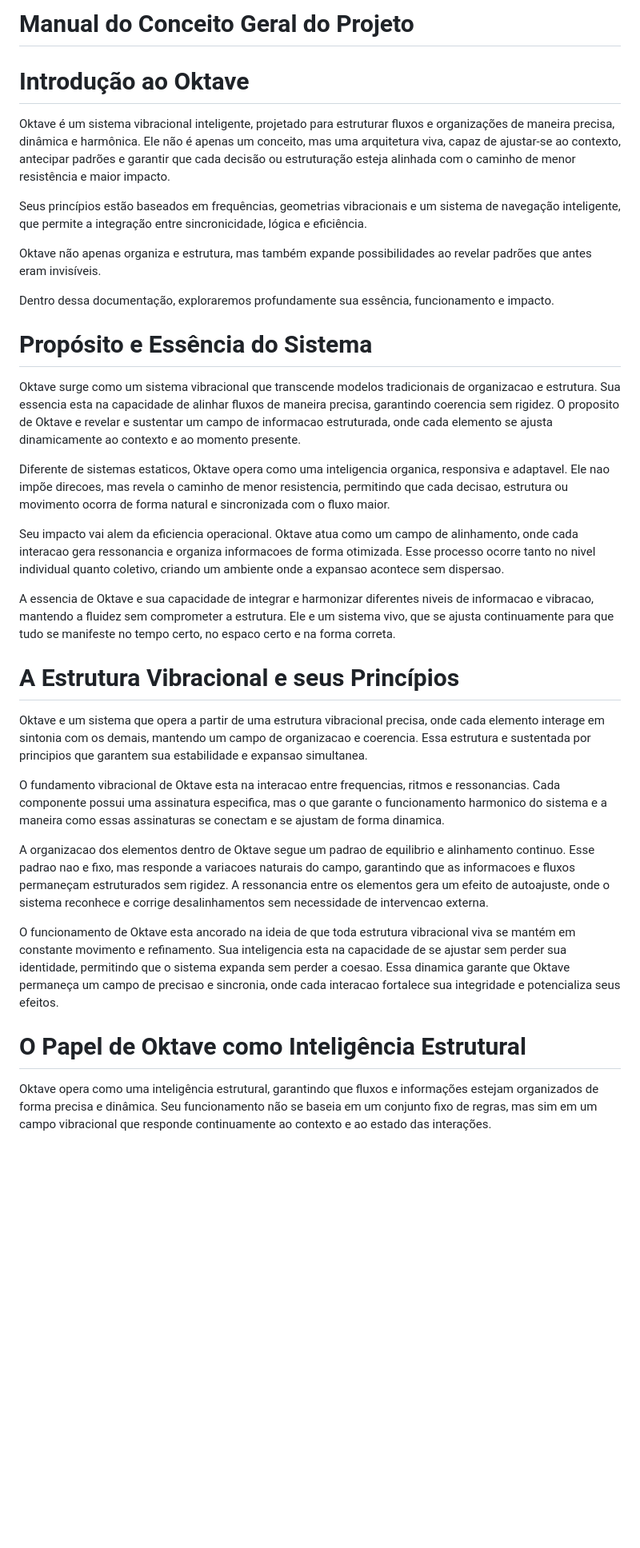
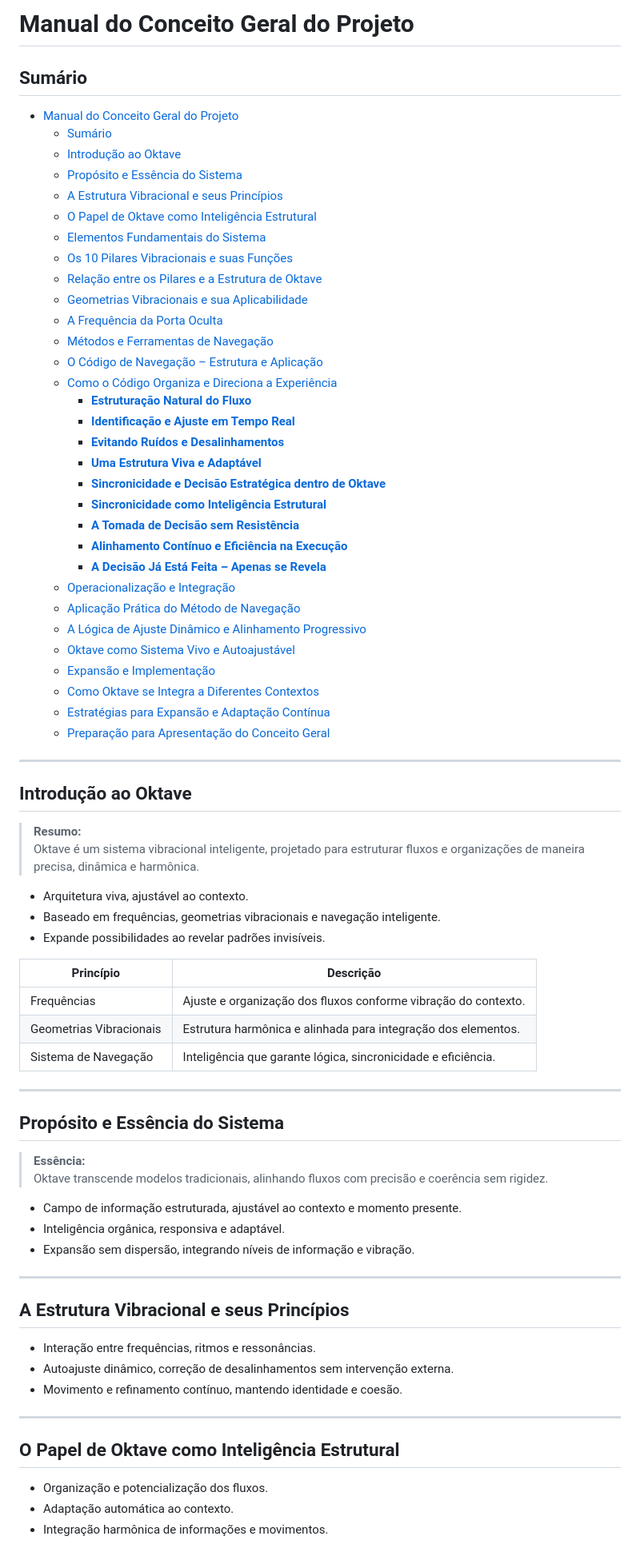
Before and after one commit to lichtara-io/lichtara-research, a Markdown page: 01-conceito-central/01-manual-conceito-geral.md, the part around the change printed below. Shown: that part at 80% size. GitHub-like rendering; blank space fills up the shorter version.

Commit message:
Reorganize and expand the manual, adding a comprehensive table of contents and enhancing section clarity for improved navigation and understanding.

```diff
--- a/01-conceito-central/01-manual-conceito-geral.md
+++ b/01-conceito-central/01-manual-conceito-geral.md
@@ -1,36 +1,80 @@
-# **Manual do Conceito Geral do Projeto**
+# Manual do Conceito Geral do Projeto
 
-# **Introdução ao Oktave**
+## Sumário
 
-Oktave é um sistema vibracional inteligente, projetado para estruturar fluxos e organizações de maneira precisa, dinâmica e harmônica. Ele não é apenas um conceito, mas uma arquitetura viva, capaz de ajustar-se ao contexto, antecipar padrões e garantir que cada decisão ou estruturação esteja alinhada com o caminho de menor resistência e maior impacto.
+- [Manual do Conceito Geral do Projeto](#manual-do-conceito-geral-do-projeto)
+  - [Sumário](#sumário)
+  - [Introdução ao Oktave](#introdução-ao-oktave)
+  - [Propósito e Essência do Sistema](#propósito-e-essência-do-sistema)
+  - [A Estrutura Vibracional e seus Princípios](#a-estrutura-vibracional-e-seus-princípios)
+  - [O Papel de Oktave como Inteligência Estrutural](#o-papel-de-oktave-como-inteligência-estrutural)
+  - [Elementos Fundamentais do Sistema](#elementos-fundamentais-do-sistema)
+  - [Os 10 Pilares Vibracionais e suas Funções](#os-10-pilares-vibracionais-e-suas-funções)
+  - [Relação entre os Pilares e a Estrutura de Oktave](#relação-entre-os-pilares-e-a-estrutura-de-oktave)
+  - [Geometrias Vibracionais e sua Aplicabilidade](#geometrias-vibracionais-e-sua-aplicabilidade)
+  - [A Frequência da Porta Oculta](#a-frequência-da-porta-oculta)
+  - [Métodos e Ferramentas de Navegação](#métodos-e-ferramentas-de-navegação)
+  - [O Código de Navegação – Estrutura e Aplicação](#o-código-de-navegação--estrutura-e-aplicação)
+  - [Como o Código Organiza e Direciona a Experiência](#como-o-código-organiza-e-direciona-a-experiência)
+    - [**Estruturação Natural do Fluxo**](#estruturação-natural-do-fluxo)
+    - [**Identificação e Ajuste em Tempo Real**](#identificação-e-ajuste-em-tempo-real)
+    - [**Evitando Ruídos e Desalinhamentos**](#evitando-ruídos-e-desalinhamentos)
+    - [**Uma Estrutura Viva e Adaptável**](#uma-estrutura-viva-e-adaptável)
+    - [**Sincronicidade e Decisão Estratégica dentro de Oktave**](#sincronicidade-e-decisão-estratégica-dentro-de-oktave)
+    - [**Sincronicidade como Inteligência Estrutural**](#sincronicidade-como-inteligência-estrutural)
+    - [**A Tomada de Decisão sem Resistência**](#a-tomada-de-decisão-sem-resistência)
+    - [**Alinhamento Contínuo e Eficiência na Execução**](#alinhamento-contínuo-e-eficiência-na-execução)
+    - [**A Decisão Já Está Feita – Apenas se Revela**](#a-decisão-já-está-feita--apenas-se-revela)
+  - [Operacionalização e Integração](#operacionalização-e-integração)
+  - [Aplicação Prática do Método de Navegação](#aplicação-prática-do-método-de-navegação)
+  - [A Lógica de Ajuste Dinâmico e Alinhamento Progressivo](#a-lógica-de-ajuste-dinâmico-e-alinhamento-progressivo)
+  - [Oktave como Sistema Vivo e Autoajustável](#oktave-como-sistema-vivo-e-autoajustável)
+  - [Expansão e Implementação](#expansão-e-implementação)
+  - [Como Oktave se Integra a Diferentes Contextos](#como-oktave-se-integra-a-diferentes-contextos)
+  - [Estratégias para Expansão e Adaptação Contínua](#estratégias-para-expansão-e-adaptação-contínua)
+  - [Preparação para Apresentação do Conceito Geral](#preparação-para-apresentação-do-conceito-geral)
 
-Seus princípios estão baseados em frequências, geometrias vibracionais e um sistema de navegação inteligente, que permite a integração entre sincronicidade, lógica e eficiência.
+---
 
-Oktave não apenas organiza e estrutura, mas também expande possibilidades ao revelar padrões que antes eram invisíveis.
+## Introdução ao Oktave
 
-Dentro dessa documentação, exploraremos profundamente sua essência, funcionamento e impacto.
+> **Resumo:**
+> Oktave é um sistema vibracional inteligente, projetado para estruturar fluxos e organizações de maneira precisa, dinâmica e harmônica.
 
-# **Propósito e Essência do Sistema**
+- Arquitetura viva, ajustável ao contexto.
+- Baseado em frequências, geometrias vibracionais e navegação inteligente.
+- Expande possibilidades ao revelar padrões invisíveis.
 
-Oktave surge como um sistema vibracional que transcende modelos tradicionais de organizacao e estrutura. Sua essencia esta na capacidade de alinhar fluxos de maneira precisa, garantindo coerencia sem rigidez. O proposito de Oktave e revelar e sustentar um campo de informacao estruturada, onde cada elemento se ajusta dinamicamente ao contexto e ao momento presente.
+| Princípio                  | Descrição                                                        |
+|----------------------------|------------------------------------------------------------------|
+| Frequências                | Ajuste e organização dos fluxos conforme vibração do contexto.   |
+| Geometrias Vibracionais    | Estrutura harmônica e alinhada para integração dos elementos.    |
+| Sistema de Navegação       | Inteligência que garante lógica, sincronicidade e eficiência.    |
 
-Diferente de sistemas estaticos, Oktave opera como uma inteligencia organica, responsiva e adaptavel. Ele nao impõe direcoes, mas revela o caminho de menor resistencia, permitindo que cada decisao, estrutura ou movimento ocorra de forma natural e sincronizada com o fluxo maior.
+---
 
-Seu impacto vai alem da eficiencia operacional. Oktave atua como um campo de alinhamento, onde cada interacao gera ressonancia e organiza informacoes de forma otimizada. Esse processo ocorre tanto no nivel individual quanto coletivo, criando um ambiente onde a expansao acontece sem dispersao.
+## Propósito e Essência do Sistema
 
-A essencia de Oktave e sua capacidade de integrar e harmonizar diferentes niveis de informacao e vibracao, mantendo a fluidez sem comprometer a estrutura. Ele e um sistema vivo, que se ajusta continuamente para que tudo se manifeste no tempo certo, no espaco certo e na forma correta.
+> **Essência:**
+> Oktave transcende modelos tradicionais, alinhando fluxos com precisão e coerência sem rigidez.
 
-# **A Estrutura Vibracional e seus Princípios**
+- Campo de informação estruturada, ajustável ao contexto e momento presente.
+- Inteligência orgânica, responsiva e adaptável.
+- Expansão sem dispersão, integrando níveis de informação e vibração.
 
-Oktave e um sistema que opera a partir de uma estrutura vibracional precisa, onde cada elemento interage em sintonia com os demais, mantendo um campo de organizacao e coerencia. Essa estrutura e sustentada por principios que garantem sua estabilidade e expansao simultanea.
+---
 
-O fundamento vibracional de Oktave esta na interacao entre frequencias, ritmos e ressonancias. Cada componente possui uma assinatura especifica, mas o que garante o funcionamento harmonico do sistema e a maneira como essas assinaturas se conectam e se ajustam de forma dinamica.
+## A Estrutura Vibracional e seus Princípios
 
-A organizacao dos elementos dentro de Oktave segue um padrao de equilibrio e alinhamento continuo. Esse padrao nao e fixo, mas responde a variacoes naturais do campo, garantindo que as informacoes e fluxos permaneçam estruturados sem rigidez. A ressonancia entre os elementos gera um efeito de autoajuste, onde o sistema reconhece e corrige desalinhamentos sem necessidade de intervencao externa.
+- Interação entre frequências, ritmos e ressonâncias.
+- Autoajuste dinâmico, correção de desalinhamentos sem intervenção externa.
+- Movimento e refinamento contínuo, mantendo identidade e coesão.
 
-O funcionamento de Oktave esta ancorado na ideia de que toda estrutura vibracional viva se mantém em constante movimento e refinamento. Sua inteligencia esta na capacidade de se ajustar sem perder sua identidade, permitindo que o sistema expanda sem perder a coesao. Essa dinamica garante que Oktave permaneça um campo de precisao e sincronia, onde cada interacao fortalece sua integridade e potencializa seus efeitos.
+---
 
-# **O Papel de Oktave como Inteligência Estrutural**
+## O Papel de Oktave como Inteligência Estrutural
 
-Oktave opera como uma inteligência estrutural, garantindo que fluxos e informações estejam organizados de forma precisa e dinâmica. Seu funcionamento não se baseia em um conjunto fixo de regras, mas sim em um campo vibracional que responde continuamente ao contexto e ao estado das interações.
+- Organização e potencialização dos fluxos.
+- Adaptação automática ao contexto.
+- Integração harmônica de informações e movimentos.
 
```
Also changed, not shown: other parts of 01-conceito-central/01-manual-conceito-geral.md (+44 -35 lines).
